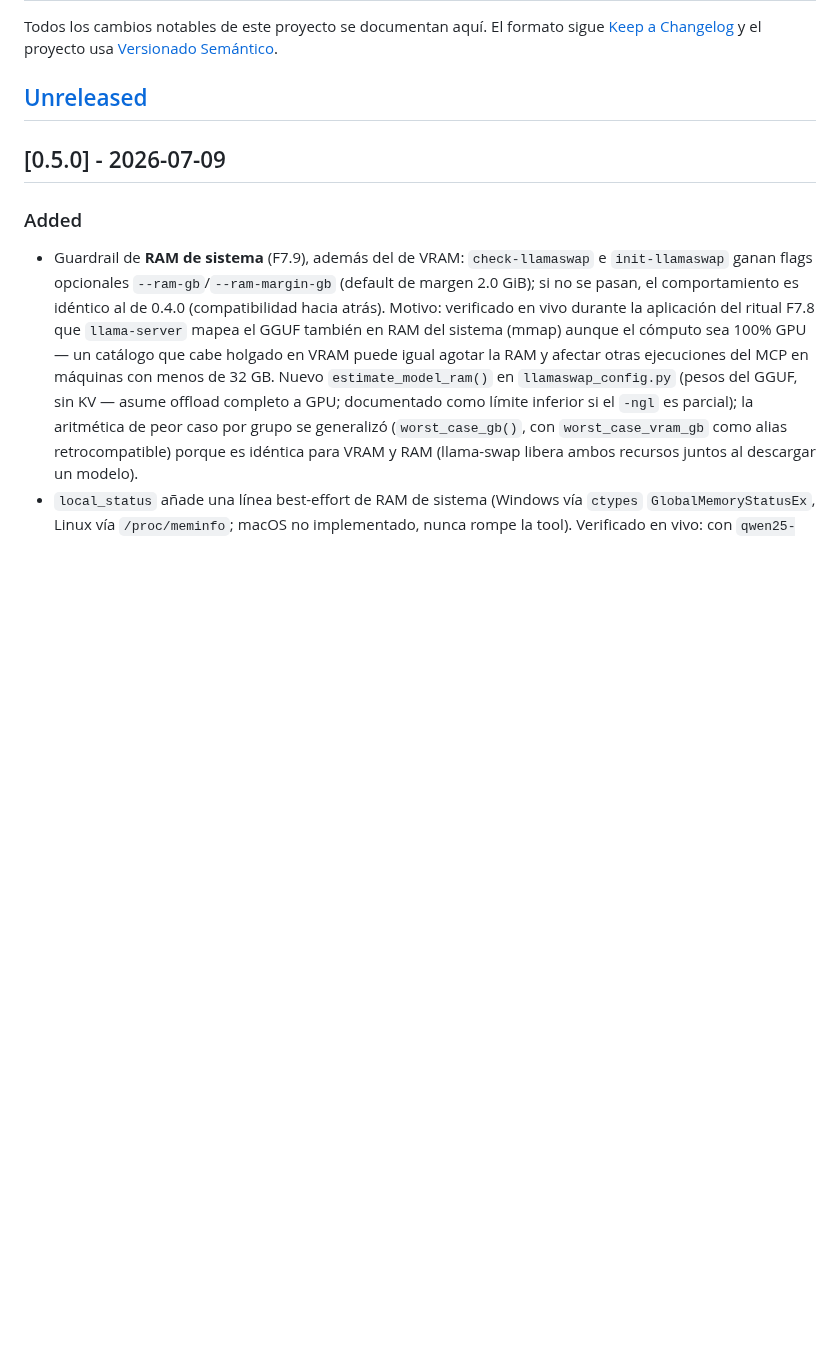
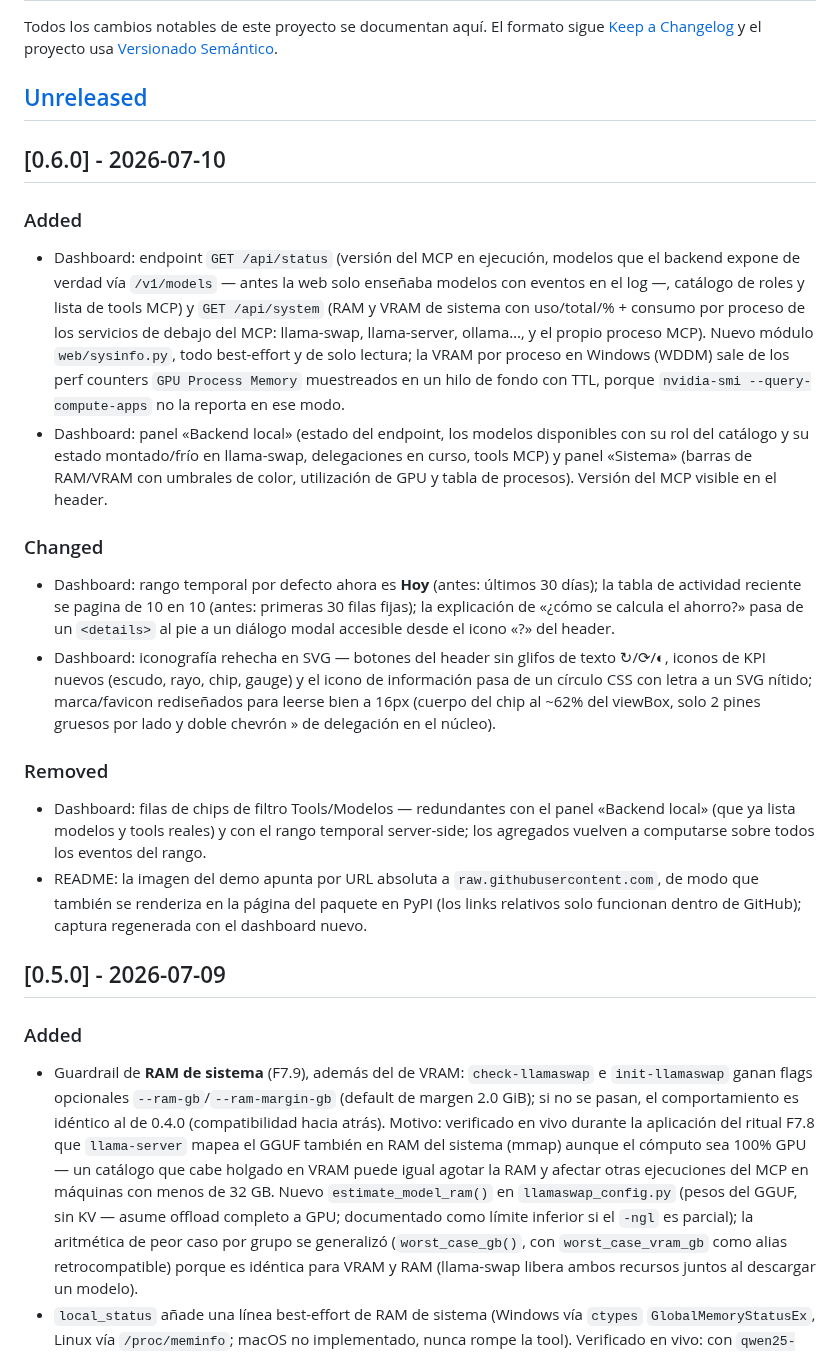
Before and after one commit to ZahiriNatZuke/local-delegate, a Markdown page: CHANGELOG.md, the part around the change. GitHub-like rendering; blank space fills up the shorter version.

```diff
--- a/CHANGELOG.md
+++ b/CHANGELOG.md
@@ -5,6 +5,41 @@ El formato sigue [Keep a Changelog](https://keepachangelog.com/es-ES/1.1.0/)
 y el proyecto usa [Versionado Semántico](https://semver.org/lang/es/).
 
 ## [Unreleased]
+
+## [0.6.0] - 2026-07-10
+
+### Added
+- Dashboard: endpoint `GET /api/status` (versión del MCP en ejecución, modelos que el backend
+  expone de verdad vía `/v1/models` — antes la web solo enseñaba modelos con eventos en el
+  log —, catálogo de roles y lista de tools MCP) y `GET /api/system` (RAM y VRAM de sistema
+  con uso/total/% + consumo por proceso de los servicios de debajo del MCP: llama-swap,
+  llama-server, ollama…, y el propio proceso MCP). Nuevo módulo `web/sysinfo.py`, todo
+  best-effort y de solo lectura; la VRAM por proceso en Windows (WDDM) sale de los perf
+  counters `GPU Process Memory` muestreados en un hilo de fondo con TTL, porque `nvidia-smi
+  --query-compute-apps` no la reporta en ese modo.
+- Dashboard: panel «Backend local» (estado del endpoint, los modelos disponibles con su rol
+  del catálogo y su estado montado/frío en llama-swap, delegaciones en curso, tools MCP) y
+  panel «Sistema» (barras de RAM/VRAM con umbrales de color, utilización de GPU y tabla de
+  procesos). Versión del MCP visible en el header.
+
+### Changed
+- Dashboard: rango temporal por defecto ahora es **Hoy** (antes: últimos 30 días); la tabla
+  de actividad reciente se pagina de 10 en 10 (antes: primeras 30 filas fijas); la
+  explicación de «¿cómo se calcula el ahorro?» pasa de un `<details>` al pie a un diálogo
+  modal accesible desde el icono «?» del header.
+- Dashboard: iconografía rehecha en SVG — botones del header sin glifos de texto ↻/⟳/◐,
+  iconos de KPI nuevos (escudo, rayo, chip, gauge) y el icono de información pasa de un
+  círculo CSS con letra a un SVG nítido; marca/favicon rediseñados para leerse bien a 16px
+  (cuerpo del chip al ~62% del viewBox, solo 2 pines gruesos por lado y doble chevrón » de
+  delegación en el núcleo).
+
+### Removed
+- Dashboard: filas de chips de filtro Tools/Modelos — redundantes con el panel «Backend
+  local» (que ya lista modelos y tools reales) y con el rango temporal server-side; los
+  agregados vuelven a computarse sobre todos los eventos del rango.
+- README: la imagen del demo apunta por URL absoluta a `raw.githubusercontent.com`, de modo
+  que también se renderiza en la página del paquete en PyPI (los links relativos solo
+  funcionan dentro de GitHub); captura regenerada con el dashboard nuevo.
 
 ## [0.5.0] - 2026-07-09
 
```
Also changed, not shown: README.md (+4 -2 lines), docs/assets/dashboard.png, 5 other files.
